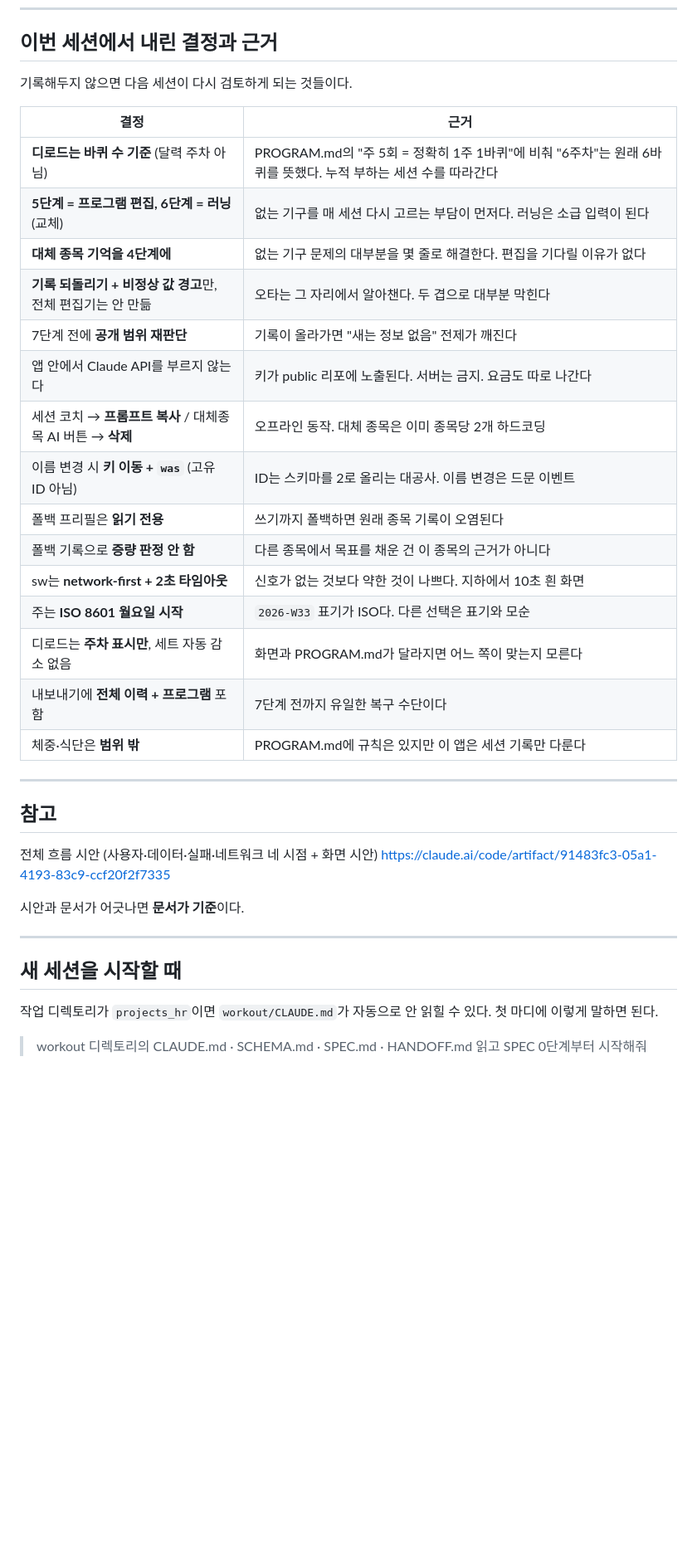
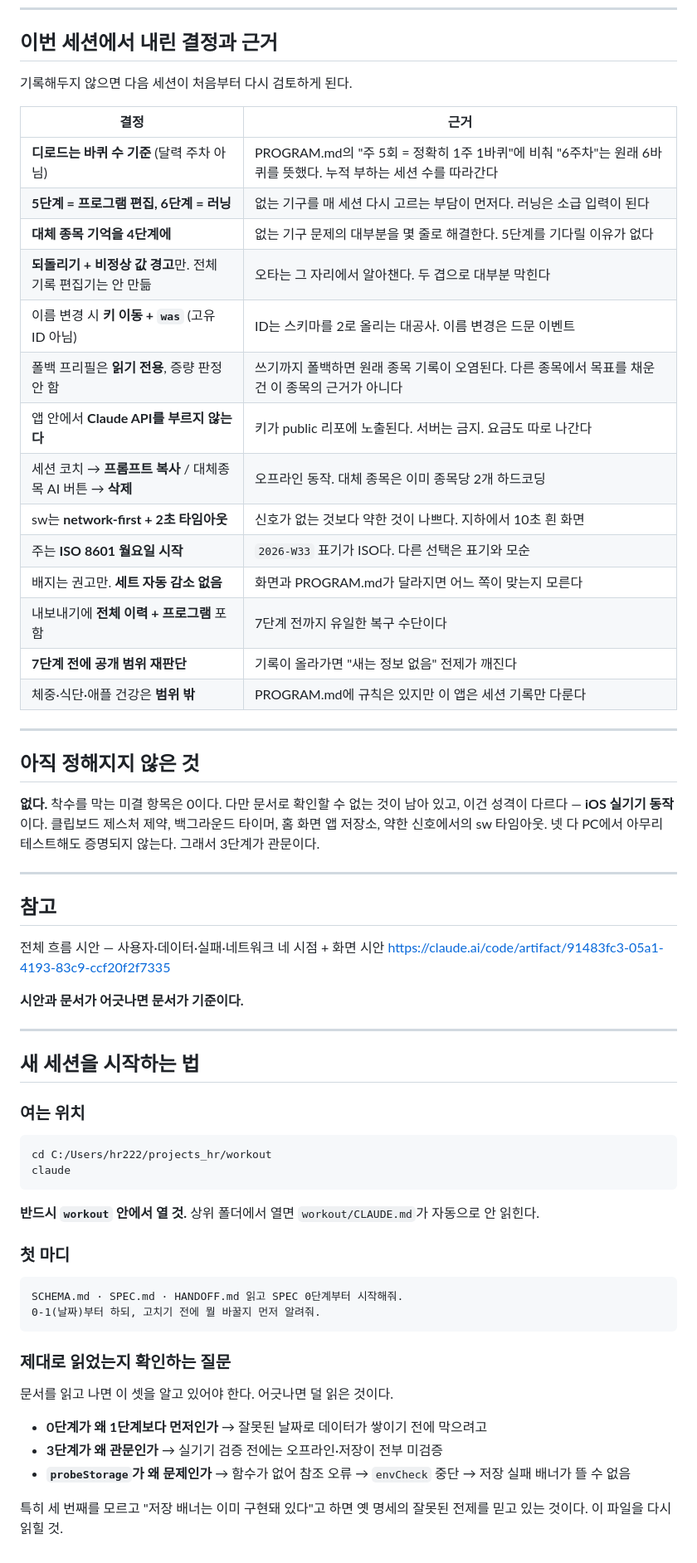
Before and after one commit to LeRanunculus/workout, a Markdown page: HANDOFF.md, the part around one of its changes. Shown at 83% size. Drawn GitHub-style; blank space fills up the shorter version.

````diff
--- a/HANDOFF.md
+++ b/HANDOFF.md
@@ -95,41 +105,72 @@ SPEC.md의 1 → 2 → 3단계. **3단계를 통과하기 전에 4단계로 넘
 
 ## 이번 세션에서 내린 결정과 근거
 
-기록해두지 않으면 다음 세션이 다시 검토하게 되는 것들이다.
+기록해두지 않으면 다음 세션이 처음부터 다시 검토하게 된다.
 
 | 결정 | 근거 |
 |---|---|
 | **디로드는 바퀴 수 기준** (달력 주차 아님) | PROGRAM.md의 "주 5회 = 정확히 1주 1바퀴"에 비춰 "6주차"는 원래 6바퀴를 뜻했다. 누적 부하는 세션 수를 따라간다 |
-| **5단계 = 프로그램 편집, 6단계 = 러닝** (교체) | 없는 기구를 매 세션 다시 고르는 부담이 먼저다. 러닝은 소급 입력이 된다 |
-| **대체 종목 기억을 4단계에** | 없는 기구 문제의 대부분을 몇 줄로 해결한다. 편집을 기다릴 이유가 없다 |
-| **기록 되돌리기 + 비정상 값 경고**만, 전체 편집기는 안 만듦 | 오타는 그 자리에서 알아챈다. 두 겹으로 대부분 막힌다 |
-| 7단계 전에 **공개 범위 재판단** | 기록이 올라가면 "새는 정보 없음" 전제가 깨진다 |
-| 앱 안에서 Claude API를 부르지 않는다 | 키가 public 리포에 노출된다. 서버는 금지. 요금도 따로 나간다 |
+| **5단계 = 프로그램 편집, 6단계 = 러닝** | 없는 기구를 매 세션 다시 고르는 부담이 먼저다. 러닝은 소급 입력이 된다 |
+| **대체 종목 기억을 4단계에** | 없는 기구 문제의 대부분을 몇 줄로 해결한다. 5단계를 기다릴 이유가 없다 |
+| **되돌리기 + 비정상 값 경고**만. 전체 기록 편집기는 안 만듦 | 오타는 그 자리에서 알아챈다. 두 겹으로 대부분 막힌다 |
+| 이름 변경 시 **키 이동 + `was`** (고유 ID 아님) | ID는 스키마를 2로 올리는 대공사. 이름 변경은 드문 이벤트 |
+| 폴백 프리필은 **읽기 전용**, 증량 판정 안 함 | 쓰기까지 폴백하면 원래 종목 기록이 오염된다. 다른 종목에서 목표를 채운 건 이 종목의 근거가 아니다 |
+| 앱 안에서 **Claude API를 부르지 않는다** | 키가 public 리포에 노출된다. 서버는 금지. 요금도 따로 나간다 |
 | 세션 코치 → **프롬프트 복사** / 대체종목 AI 버튼 → **삭제** | 오프라인 동작. 대체 종목은 이미 종목당 2개 하드코딩 |
-| 이름 변경 시 **키 이동 + `was`** (고유 ID 아님) | ID는 스키마를 2로 올리는 대공사. 이름 변경은 드문 이벤트 |
-| 폴백 프리필은 **읽기 전용** | 쓰기까지 폴백하면 원래 종목 기록이 오염된다 |
-| 폴백 기록으로 **증량 판정 안 함** | 다른 종목에서 목표를 채운 건 이 종목의 근거가 아니다 |
 | sw는 **network-first + 2초 타임아웃** | 신호가 없는 것보다 약한 것이 나쁘다. 지하에서 10초 흰 화면 |
 | 주는 **ISO 8601 월요일 시작** | `2026-W33` 표기가 ISO다. 다른 선택은 표기와 모순 |
-| 디로드는 **주차 표시만**, 세트 자동 감소 없음 | 화면과 PROGRAM.md가 달라지면 어느 쪽이 맞는지 모른다 |
+| 배지는 권고만. **세트 자동 감소 없음** | 화면과 PROGRAM.md가 달라지면 어느 쪽이 맞는지 모른다 |
 | 내보내기에 **전체 이력 + 프로그램** 포함 | 7단계 전까지 유일한 복구 수단이다 |
-| 체중·식단은 **범위 밖** | PROGRAM.md에 규칙은 있지만 이 앱은 세션 기록만 다룬다 |
+| **7단계 전에 공개 범위 재판단** | 기록이 올라가면 "새는 정보 없음" 전제가 깨진다 |
+| 체중·식단·애플 건강은 **범위 밖** | PROGRAM.md에 규칙은 있지만 이 앱은 세션 기록만 다룬다 |
+
+---
+
+## 아직 정해지지 않은 것
+
+**없다.** 착수를 막는 미결 항목은 0이다.
+다만 문서로 확인할 수 없는 것이 남아 있고, 이건 성격이 다르다 — **iOS 실기기 동작**이다.
+클립보드 제스처 제약, 백그라운드 타이머, 홈 화면 앱 저장소, 약한 신호에서의 sw 타임아웃.
+넷 다 PC에서 아무리 테스트해도 증명되지 않는다. 그래서 3단계가 관문이다.
 
 ---
 
 ## 참고
 
-전체 흐름 시안 (사용자·데이터·실패·네트워크 네 시점 + 화면 시안)
+전체 흐름 시안 — 사용자·데이터·실패·네트워크 네 시점 + 화면 시안
 https://claude.ai/code/artifact/91483fc3-05a1-4193-83c9-ccf20f2f7335
 
-시안과 문서가 어긋나면 **문서가 기준**이다.
+**시안과 문서가 어긋나면 문서가 기준이다.**
 
 ---
 
-## 새 세션을 시작할 때
+## 새 세션을 시작하는 법
 
-작업 디렉토리가 `projects_hr`이면 `workout/CLAUDE.md`가 자동으로 안 읽힐 수 있다.
-첫 마디에 이렇게 말하면 된다.
+### 여는 위치
 
-> workout 디렉토리의 CLAUDE.md · SCHEMA.md · SPEC.md · HANDOFF.md 읽고
-> SPEC 0단계부터 시작해줘
+```bash
+cd C:/Users/hr222/projects_hr/workout
+claude
+```
+
+**반드시 `workout` 안에서 열 것.** 상위 폴더에서 열면 `workout/CLAUDE.md`가
+자동으로 안 읽힌다.
+
+### 첫 마디
+
+```
+SCHEMA.md · SPEC.md · HANDOFF.md 읽고 SPEC 0단계부터 시작해줘.
+0-1(날짜)부터 하되, 고치기 전에 뭘 바꿀지 먼저 알려줘.
+```
+
+### 제대로 읽었는지 확인하는 질문
+
+문서를 읽고 나면 이 셋을 알고 있어야 한다. 어긋나면 덜 읽은 것이다.
+
+- **0단계가 왜 1단계보다 먼저인가** → 잘못된 날짜로 데이터가 쌓이기 전에 막으려고
+- **3단계가 왜 관문인가** → 실기기 검증 전에는 오프라인·저장이 전부 미검증
+- **`probeStorage`가 왜 문제인가** → 함수가 없어 참조 오류 → `envCheck` 중단 →
+  저장 실패 배너가 뜰 수 없음
+
+특히 세 번째를 모르고 "저장 배너는 이미 구현돼 있다"고 하면
+옛 명세의 잘못된 전제를 믿고 있는 것이다. 이 파일을 다시 읽힐 것.
````
Also changed, not shown: other parts of HANDOFF.md (+64 -54 lines).
